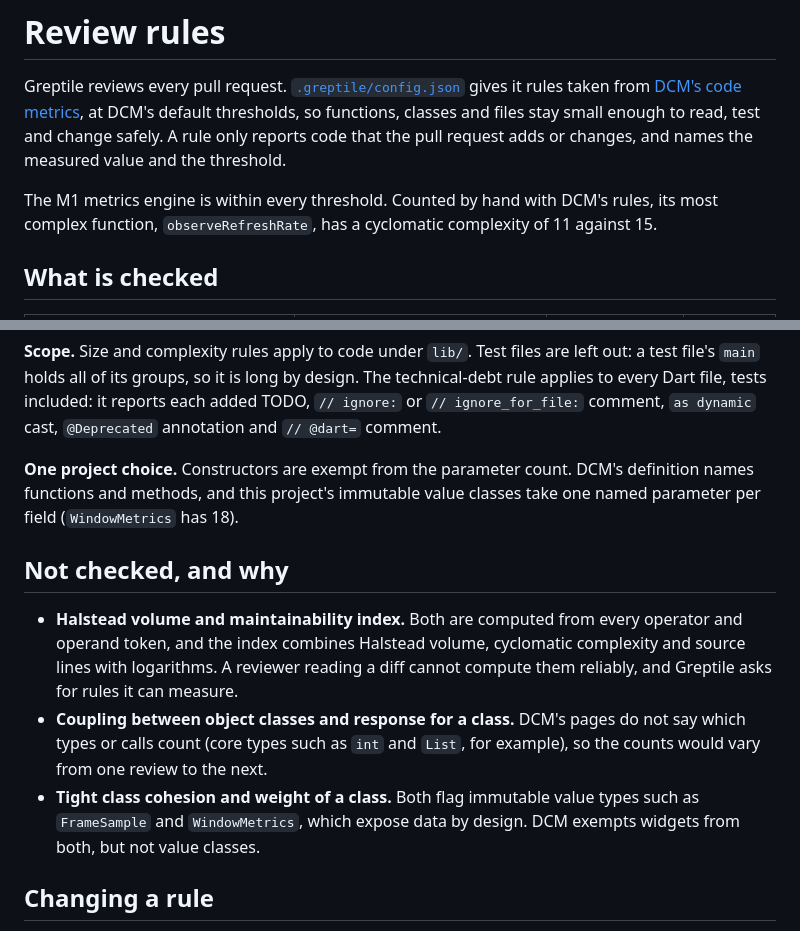
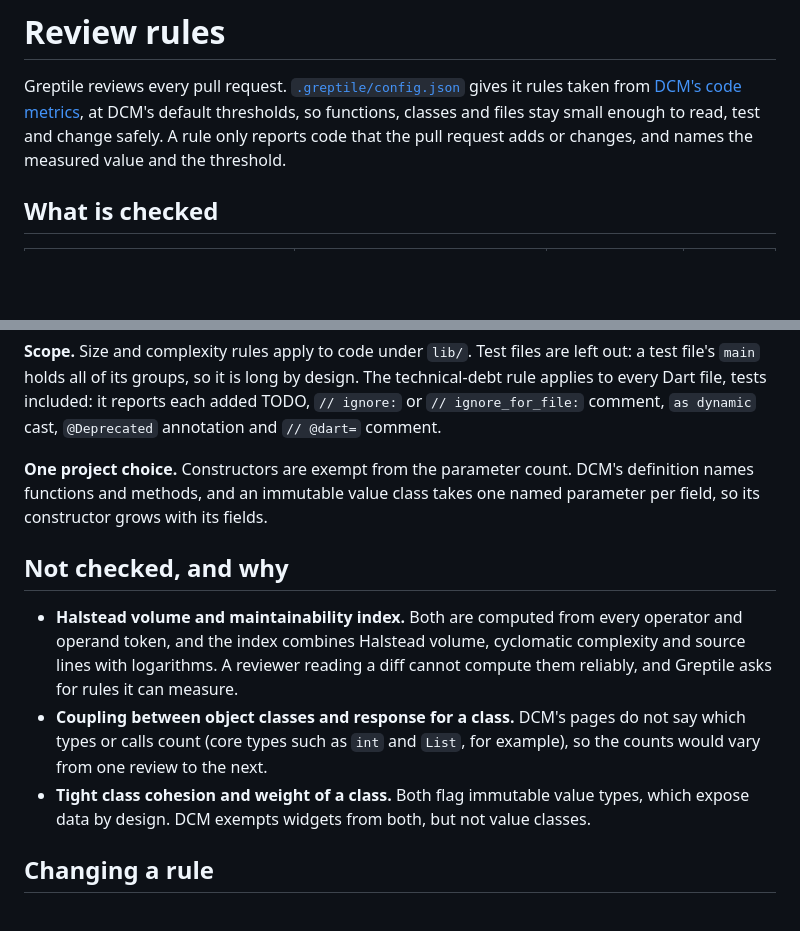
Before and after one commit to SAGARSURI/butterscope, a Markdown page: docs/review-rules.md, 2 parts joined by grey strips. Rendered like a GitHub page; blank space fills up the shorter version.

Commit message:
docs: drop the review-rules baseline that main cannot verify
The baseline cited the M1 metrics engine (observeRefreshRate at
complexity 11, WindowMetrics, FrameSample), which is not on main, so a
reader of this pull request could not check it. The rationale now
stands without naming code that has not merged.

Co-Authored-By: Claude Opus 5.5 <noreply@anthropic.com>
Claude-Session: https://claude.ai/code/session_01G5Njtqi2ghHvTb5BWSJCkG

```diff
--- a/docs/review-rules.md
+++ b/docs/review-rules.md
@@ -6,10 +6,6 @@ at DCM's default thresholds, so functions, classes and files stay small
 enough to read, test and change safely. A rule only reports code that the
 pull request adds or changes, and names the measured value and the
 threshold.
-
-The M1 metrics engine is within every threshold. Counted by hand with DCM's
-rules, its most complex function, `observeRefreshRate`, has a cyclomatic
-complexity of 11 against 15.
 
 ## What is checked
 
@@ -39,8 +35,9 @@ it reports each added TODO, `// ignore:` or `// ignore_for_file:` comment,
 `as dynamic` cast, `@Deprecated` annotation and `// @dart=` comment.
 
 **One project choice.** Constructors are exempt from the parameter count.
-DCM's definition names functions and methods, and this project's immutable
-value classes take one named parameter per field (`WindowMetrics` has 18).
+DCM's definition names functions and methods, and an immutable value class
+takes one named parameter per field, so its constructor grows with its
+fields.
 
 ## Not checked, and why
 
@@ -53,8 +50,8 @@ value classes take one named parameter per field (`WindowMetrics` has 18).
   do not say which types or calls count (core types such as `int` and
   `List`, for example), so the counts would vary from one review to the next.
 - **Tight class cohesion and weight of a class.** Both flag immutable value
-  types such as `FrameSample` and `WindowMetrics`, which expose data by
-  design. DCM exempts widgets from both, but not value classes.
+  types, which expose data by design. DCM exempts widgets from both, but not
+  value classes.
 
 ## Changing a rule
 
```
